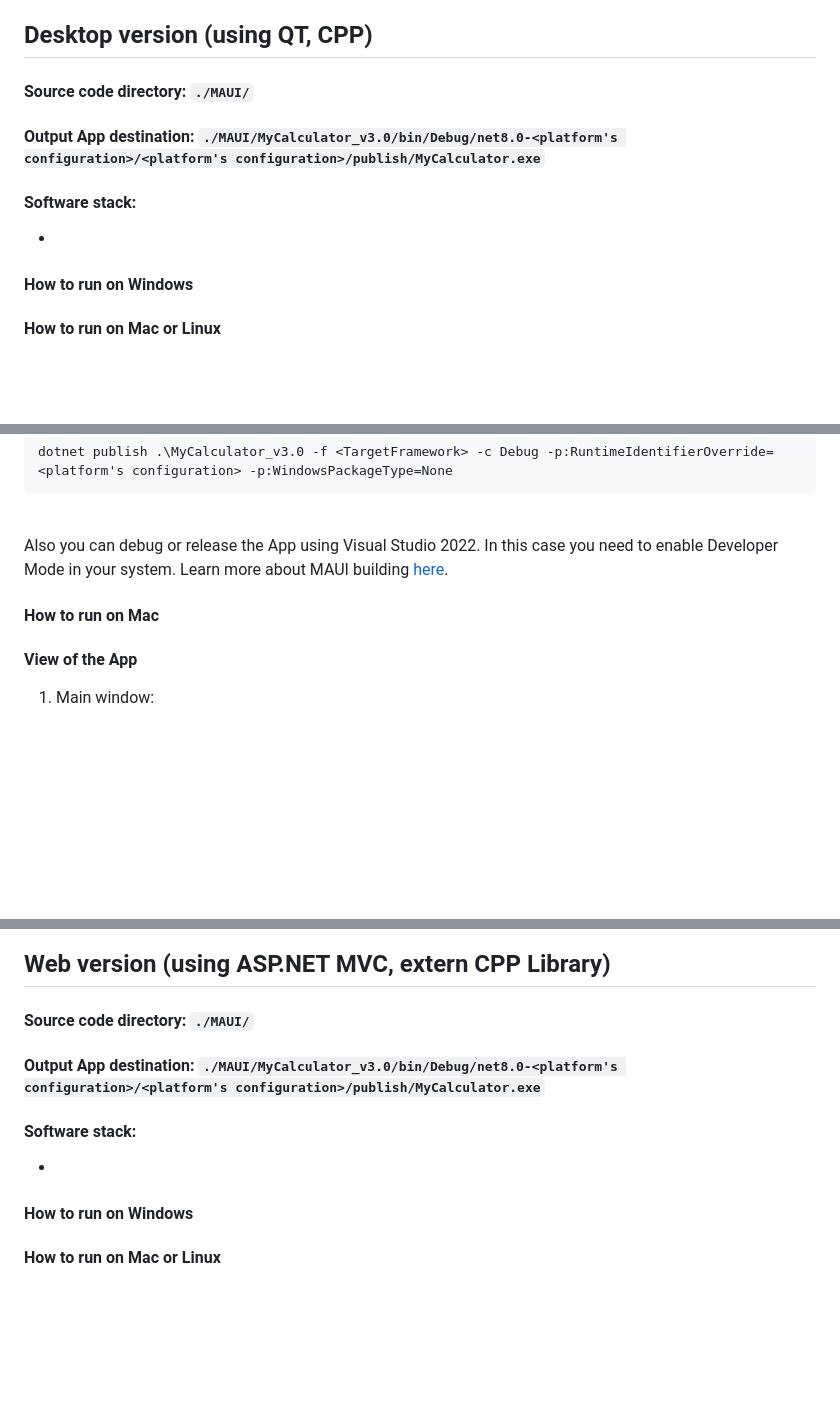
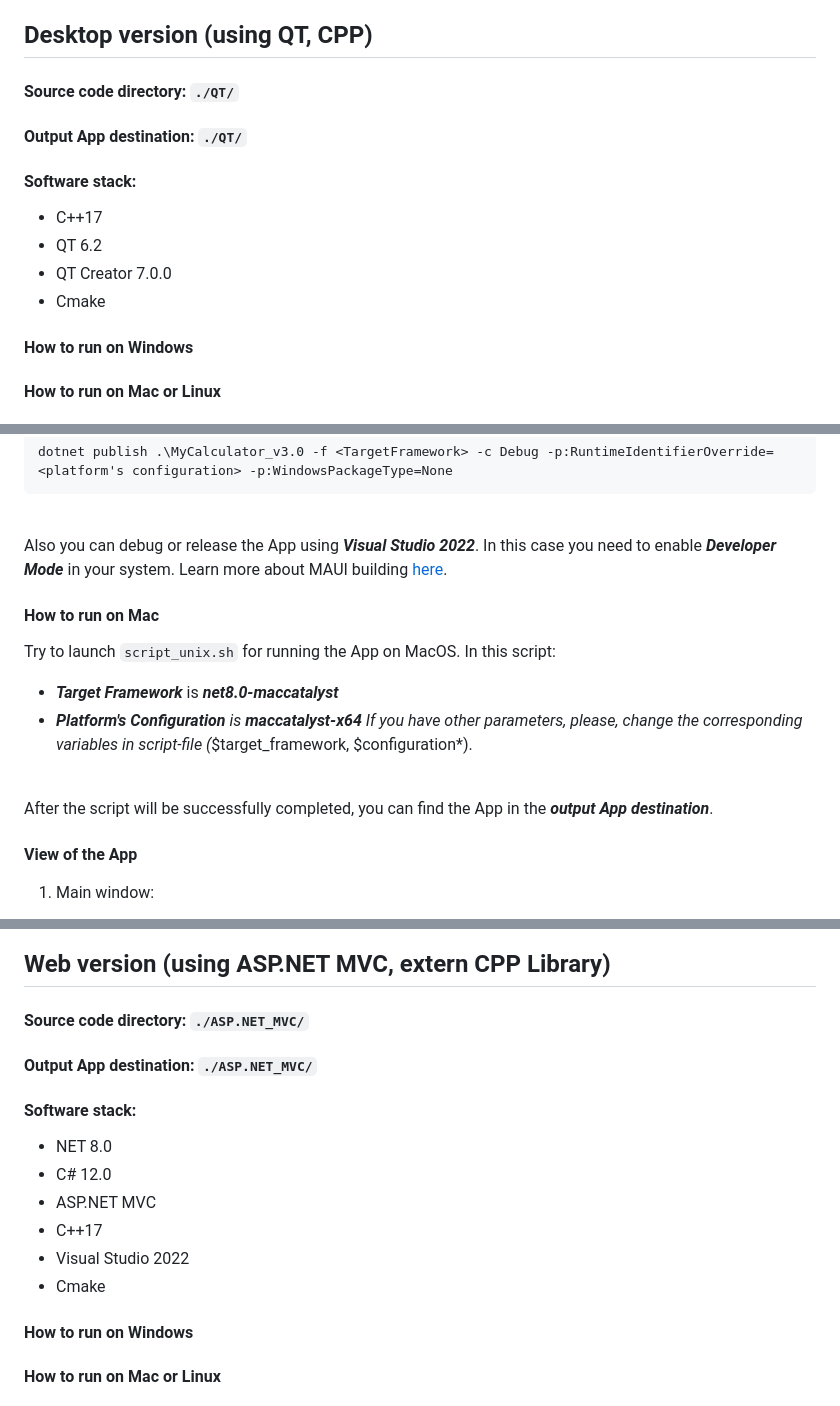
Before and after one commit to OlekaZu/CALCULATORS, a Markdown page: README.md, 3 parts joined by grey strips. GitHub-like rendering; blank space fills up the shorter version.

````diff
--- a/README.md
+++ b/README.md
@@ -40,12 +40,15 @@ __QT desktop version and Web version also have modules for__:
 
 ## <a id="desktop-version-qt">Desktop version (using QT, CPP)</a>
 
-#### Source code directory: `./MAUI/`
+#### Source code directory: `./QT/`
 
-#### Output App destination: `./MAUI/MyCalculator_v3.0/bin/Debug/net8.0-<platform's configuration>/<platform's configuration>/publish/MyCalculator.exe`
+#### Output App destination: `./QT/`
 
 #### Software stack:
--
+- C++17
+- QT 6.2
+- QT Creator 7.0.0
+- Cmake
 
 #### How to run on Windows
 
@@ -115,10 +118,18 @@ Secondly, build the MyCalculator App:
 dotnet publish .\MyCalculator_v3.0 -f <TargetFramework> -c Debug -p:RuntimeIdentifierOverride=<platform's configuration> -p:WindowsPackageType=None
 ```
 \
-Also you can debug or release the App using Visual Studio 2022. In this case you need to enable Developer Mode in your system.
+Also you can debug or release the App using ***Visual Studio 2022***. In this case you need to enable ***Developer Mode*** in your system.
 Learn more about MAUI building [here](https://learn.microsoft.com/en-us/dotnet/maui/get-started/first-app).
 
 #### How to run on Mac
+Try to launch `script_unix.sh` for running the App on MacOS.
+In this script:
+- ***Target Framework*** is ***net8.0-maccatalyst***
+- ***Platform's Configuration** is ***maccatalyst-x64***
+If you have other parameters, please, change the corresponding variables in script-file (*$target_framework, $configuration*).
+
+\
+After the script will be successfully completed, you can find the App in the ***output App destination***.
 
 #### View of the App
 1. Main window:
@@ -133,12 +144,17 @@ Learn more about MAUI building [here](https://learn.microsoft.com/en-us/dotnet/m
 
 ## <a id="web-version-aspnet">Web version (using ASP.NET MVC, extern CPP Library)</a>
 
-#### Source code directory: `./MAUI/`
+#### Source code directory: `./ASP.NET_MVC/`
 
-#### Output App destination: `./MAUI/MyCalculator_v3.0/bin/Debug/net8.0-<platform's configuration>/<platform's configuration>/publish/MyCalculator.exe`
+#### Output App destination: `./ASP.NET_MVC/`
 
 #### Software stack:
--
+- NET 8.0
+- C# 12.0
+- ASP.NET MVC
+- C++17
+- Visual Studio 2022
+- Cmake
 
 #### How to run on Windows
 
````
Also changed, not shown: other parts of README.md (+3 -3 lines).
